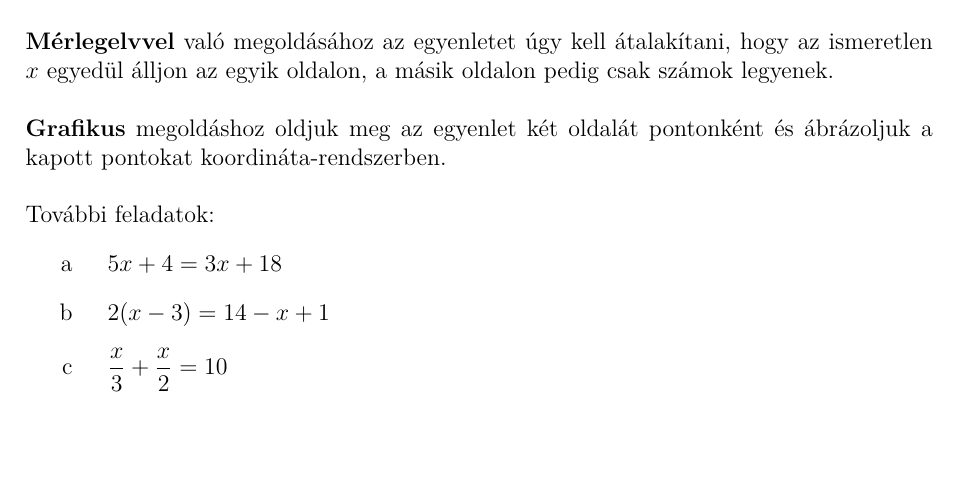
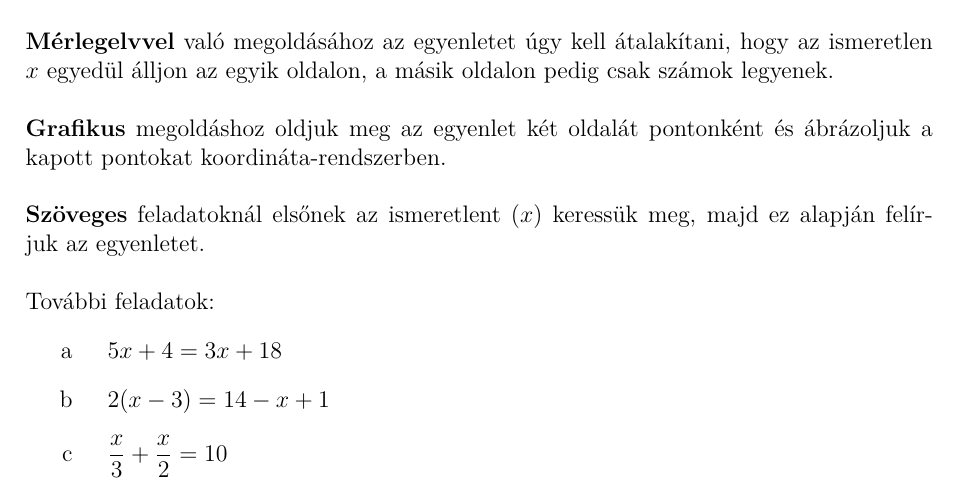
Before and after one commit to Artiwastaken/Waldorf, a LaTeX document (10-osztaly/latex/egyenletek.tex): part of the page, cut so that both start at the same text, the shorter picture padded with empty space. Compiled offline with pdfLaTeX.

Commit message:
updated egyenletek

```diff
--- a/10-osztaly/latex/egyenletek.tex
+++ b/10-osztaly/latex/egyenletek.tex
@@ -37,6 +37,8 @@ a másik oldalon pedig csak számok legyenek.
 \\\\
 \noindent \textbf{Grafikus} megoldáshoz oldjuk meg az egyenlet két oldalát pontonként és ábrázoljuk a kapott pontokat koordináta-rendszerben.
 \\\\
+\noindent \textbf{Szöveges} feladatoknál elsőnek az ismeretlent $(x)$ keressük meg, majd ez alapján felírjuk az egyenletet.
+\\\\
 \noindent További feladatok:
 \noindent
 \begin{enumerate}[label=\alph*]
```
Also changed, not shown: 10-osztaly/pdf/egyenletek.pdf.
